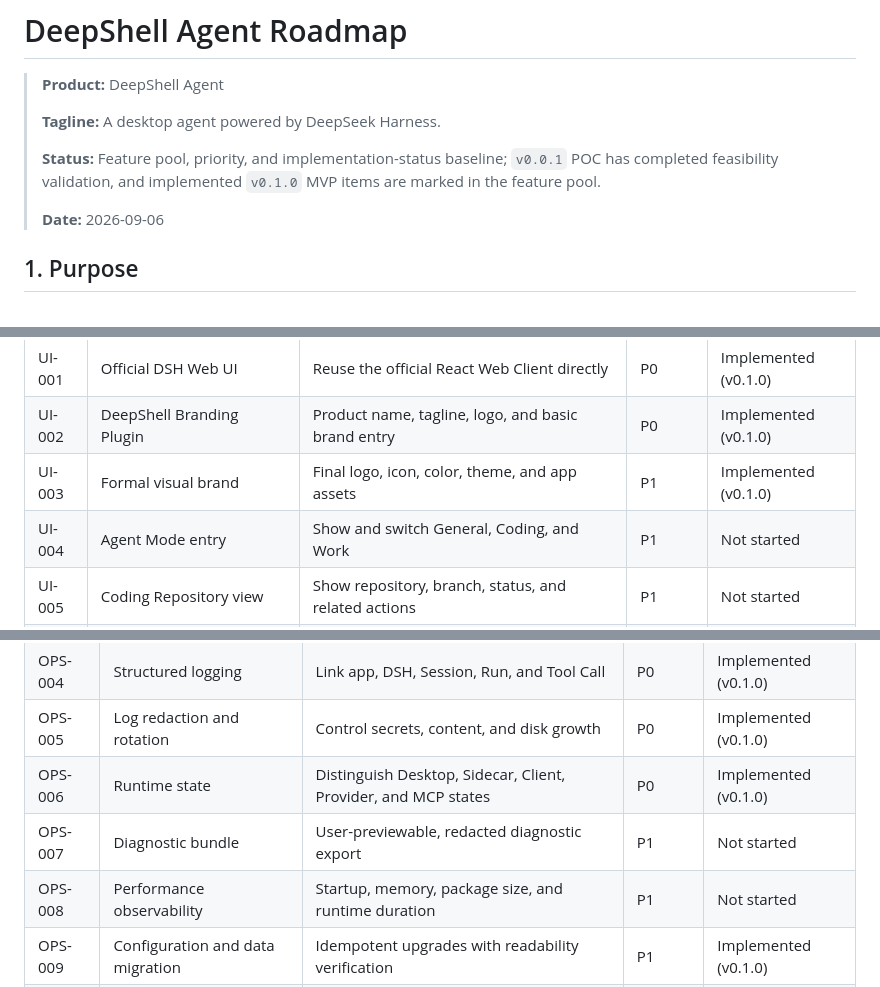
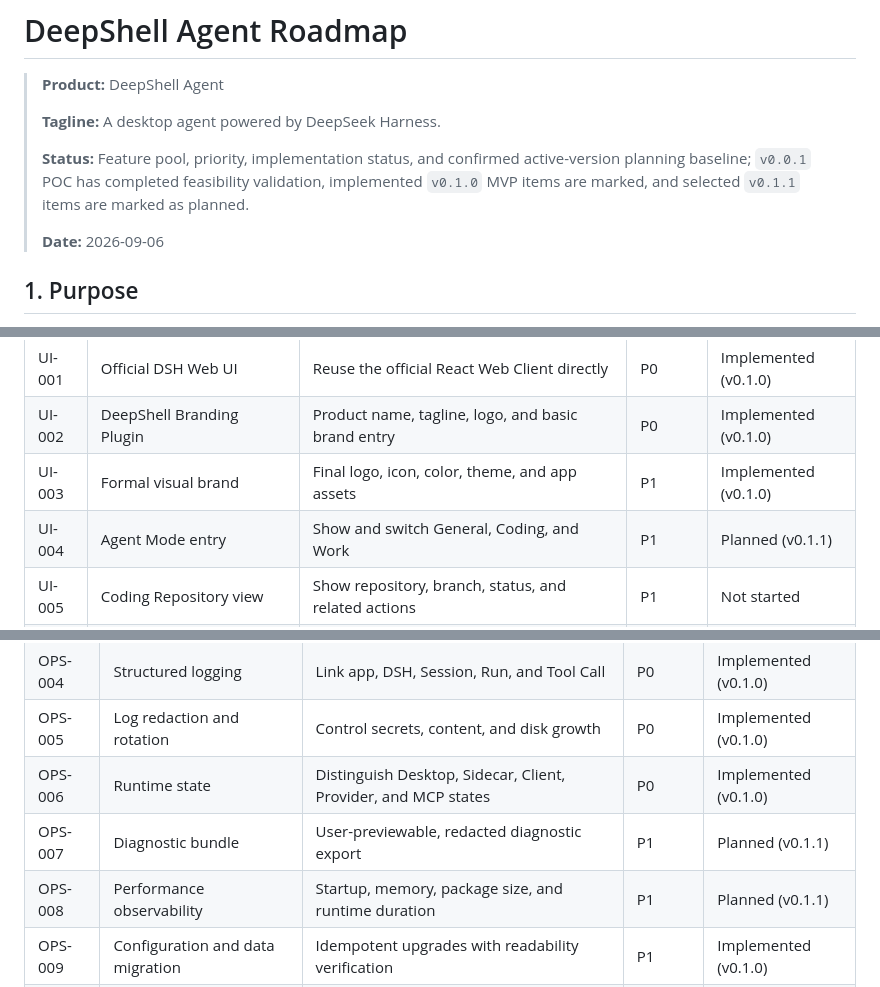
Before and after one commit to kirbylynx/deepshell-agent, a Markdown page: docs/roadmap.md, 3 parts joined by grey strips. Drawn GitHub-style.

```diff
--- a/docs/roadmap.md
+++ b/docs/roadmap.md
@@ -6,7 +6,7 @@ Language: English | [简体中文](roadmap.zh.md)
 >
 > **Tagline:** A desktop agent powered by DeepSeek Harness.
 >
-> **Status:** Feature pool, priority, and implementation-status baseline; `v0.0.1` POC has completed feasibility validation, and implemented `v0.1.0` MVP items are marked in the feature pool.
+> **Status:** Feature pool, priority, implementation status, and confirmed active-version planning baseline; `v0.0.1` POC has completed feasibility validation, implemented `v0.1.0` MVP items are marked, and selected `v0.1.1` items are marked as planned.
 >
 > **Date:** 2026-09-06
 
@@ -95,7 +96,7 @@ The Status column records only current implementation facts:
 | UI-001 | Official DSH Web UI | Reuse the official React Web Client directly | P0 | Implemented (v0.1.0) |
 | UI-002 | DeepShell Branding Plugin | Product name, tagline, logo, and basic brand entry | P0 | Implemented (v0.1.0) |
 | UI-003 | Formal visual brand | Final logo, icon, color, theme, and app assets | P1 | Implemented (v0.1.0) |
-| UI-004 | Agent Mode entry | Show and switch General, Coding, and Work | P1 | Not started |
+| UI-004 | Agent Mode entry | Show and switch General, Coding, and Work | P1 | Planned (v0.1.1) |
 | UI-005 | Coding Repository view | Show repository, branch, status, and related actions | P1 | Not started |
 | UI-006 | Git view | Show diff, changes, commits, and worktree state | P1 | Not started |
 | UI-007 | Tests view | Show test execution, progress, and failure details | P1 | Not started |
@@ -307,8 +309,8 @@ The Status column records only current implementation facts:
 | OPS-004 | Structured logging | Link app, DSH, Session, Run, and Tool Call | P0 | Implemented (v0.1.0) |
 | OPS-005 | Log redaction and rotation | Control secrets, content, and disk growth | P0 | Implemented (v0.1.0) |
 | OPS-006 | Runtime state | Distinguish Desktop, Sidecar, Client, Provider, and MCP states | P0 | Implemented (v0.1.0) |
-| OPS-007 | Diagnostic bundle | User-previewable, redacted diagnostic export | P1 | Not started |
-| OPS-008 | Performance observability | Startup, memory, package size, and runtime duration | P1 | Not started |
+| OPS-007 | Diagnostic bundle | User-previewable, redacted diagnostic export | P1 | Planned (v0.1.1) |
+| OPS-008 | Performance observability | Startup, memory, package size, and runtime duration | P1 | Planned (v0.1.1) |
 | OPS-009 | Configuration and data migration | Idempotent upgrades with readability verification | P1 | Implemented (v0.1.0) |
 | OPS-010 | Pre-upgrade backup and recovery | Limited backups, fail-stop, and recovery instructions | P1 | Not started |
 | OPS-011 | Data cleanup | Explicitly clear Sessions, cache, or all app data | P2 | Not started |
```
Also changed, not shown: other parts of docs/roadmap.md (+11 -8 lines), docs/roadmap.zh.md (+15 -12 lines).
